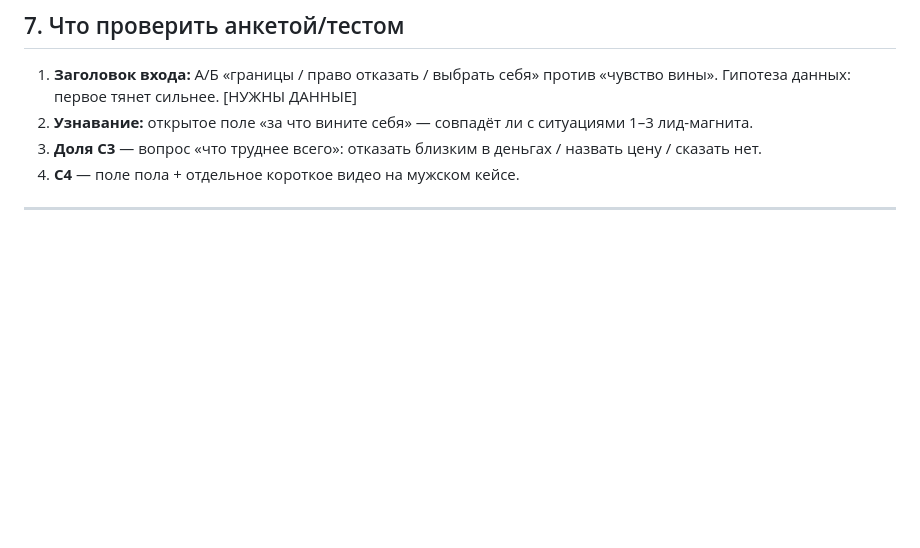
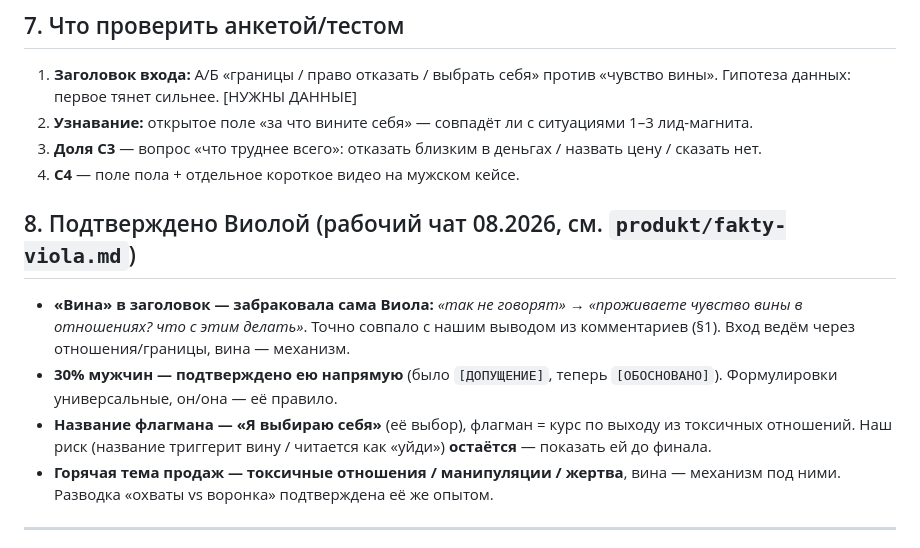
Before and after one commit to andzenho/violamaro, a Markdown page: analitika/ca-lidmagnit.md, the part around the change. GitHub-like rendering; blank space fills up the shorter version.

```diff
--- a/analitika/ca-lidmagnit.md
+++ b/analitika/ca-lidmagnit.md
@@ -69,6 +69,13 @@
 3. **Доля С3** — вопрос «что труднее всего»: отказать близким в деньгах / назвать цену / сказать нет.
 4. **С4** — поле пола + отдельное короткое видео на мужском кейсе.
 
+## 8. Подтверждено Виолой (рабочий чат 08.2026, см. `produkt/fakty-viola.md`)
+
+- **«Вина» в заголовок — забраковала сама Виола:** *«так не говорят»* → *«проживаете чувство вины в отношениях? что с этим делать»*. Точно совпало с нашим выводом из комментариев (§1). Вход ведём через отношения/границы, вина — механизм.
+- **30% мужчин — подтверждено ею напрямую** (было `[ДОПУЩЕНИЕ]`, теперь `[ОБОСНОВАНО]`). Формулировки универсальные, он/она — её правило.
+- **Название флагмана — «Я выбираю себя»** (её выбор), флагман = курс по выходу из токсичных отношений. Наш риск (название триггерит вину / читается как «уйди») **остаётся** — показать ей до финала.
+- **Горячая тема продаж — токсичные отношения / манипуляции / жертва**, вина — механизм под ними. Разводка «охваты vs воронка» подтверждена её же опытом.
+
 ---
 
 **В базу?** В `baza/` не переношу (это язык аудитории и позиционирование, не слова Виолы). Кандидат в `analitika/ca-data.json`: в лист «Смыслы» добавить строки входа (боль «неудобно отказать» → аргумент «мне можно» через `kanon §7`). Вносить — по твоему слову.
```
Also changed, not shown: analitika/ca-analiz-v1.1.md (+11 -0 lines), produkt/fakty-viola.md (added, +49 -0 lines).
